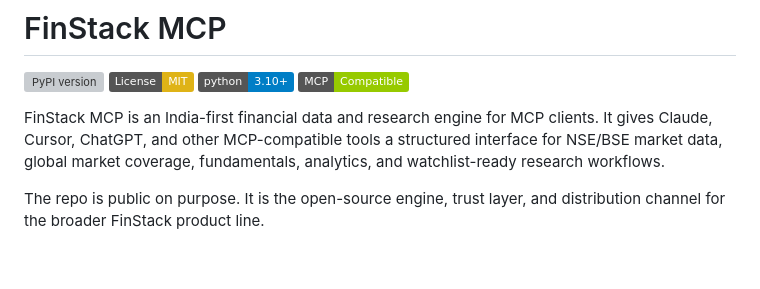
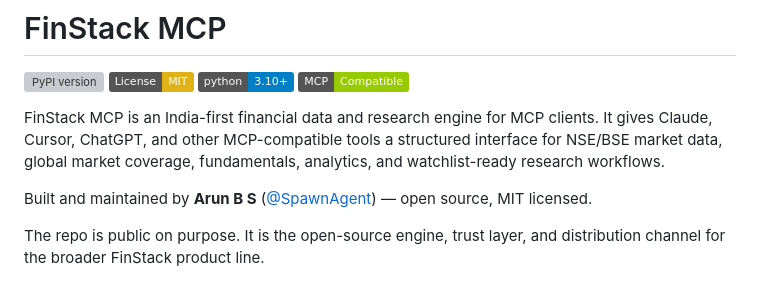
Before and after one commit to finstacklabs/finstack-mcp, a Markdown page: README.md, the part around the change. GitHub-like rendering; badges without logos; blank space fills up the shorter version; grey boxes are pictures that could not be loaded.

Commit message:
docs: add founder attribution to README

```diff
--- a/README.md
+++ b/README.md
@@ -8,6 +8,8 @@
 [![MCP](https://img.shields.io/badge/MCP-Compatible-green.svg)](https://modelcontextprotocol.io)
 
 FinStack MCP is an India-first financial data and research engine for MCP clients. It gives Claude, Cursor, ChatGPT, and other MCP-compatible tools a structured interface for NSE/BSE market data, global market coverage, fundamentals, analytics, and watchlist-ready research workflows.
+
+Built and maintained by **Arun B S** ([@SpawnAgent](https://x.com/finstacklabs1)) — open source, MIT licensed.
 
 The repo is public on purpose. It is the open-source engine, trust layer, and distribution channel for the broader FinStack product line.
 
```
